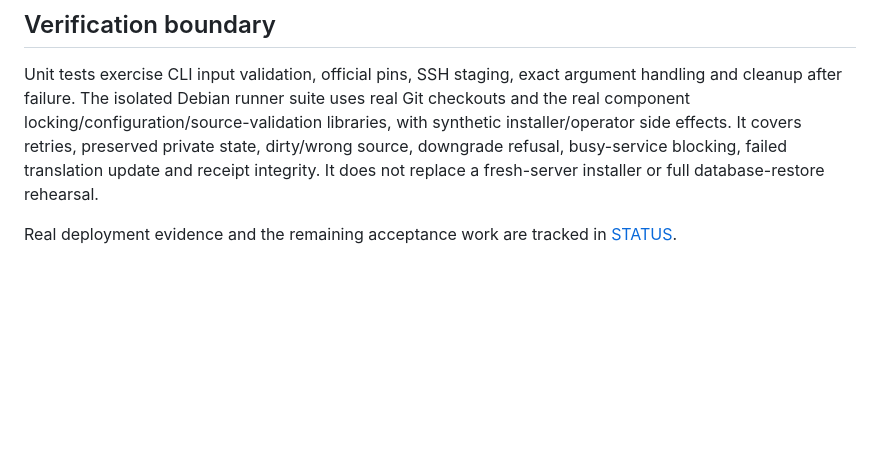
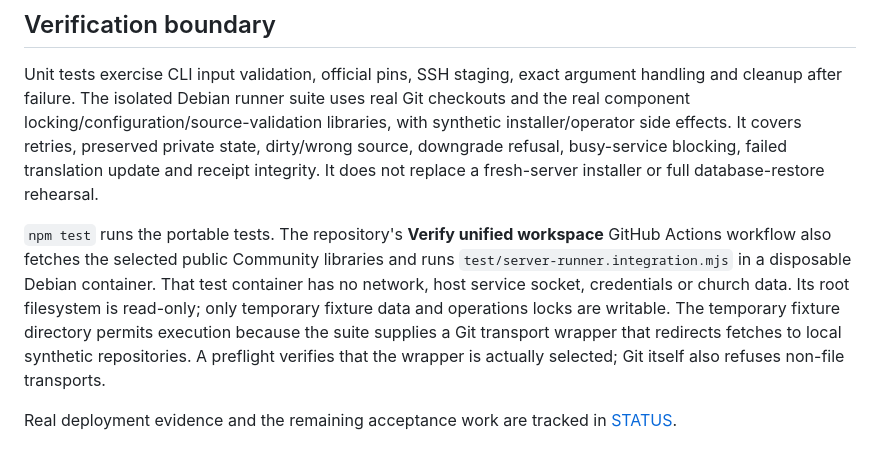
Before and after one commit to edydex/heritage-community, a Markdown page: docs/server-setup.md, the part around the change. Drawn GitHub-style; blank space fills up the shorter version.

```diff
--- a/docs/server-setup.md
+++ b/docs/server-setup.md
@@ -67,4 +67,6 @@ If the computer holding this workspace is unavailable, the existing `heritage-co
 
 Unit tests exercise CLI input validation, official pins, SSH staging, exact argument handling and cleanup after failure. The isolated Debian runner suite uses real Git checkouts and the real component locking/configuration/source-validation libraries, with synthetic installer/operator side effects. It covers retries, preserved private state, dirty/wrong source, downgrade refusal, busy-service blocking, failed translation update and receipt integrity. It does not replace a fresh-server installer or full database-restore rehearsal.
 
+`npm test` runs the portable tests. The repository's **Verify unified workspace** GitHub Actions workflow also fetches the selected public Community libraries and runs `test/server-runner.integration.mjs` in a disposable Debian container. That test container has no network, host service socket, credentials or church data. Its root filesystem is read-only; only temporary fixture data and operations locks are writable. The temporary fixture directory permits execution because the suite supplies a Git transport wrapper that redirects fetches to local synthetic repositories. A preflight verifies that the wrapper is actually selected; Git itself also refuses non-file transports.
+
 Real deployment evidence and the remaining acceptance work are tracked in [STATUS](../STATUS.md).
```
Also changed, not shown: STATUS.md (+9 -1 lines), docs/verification/2026-09-13-unified-server.md (added, +44 -0 lines).
